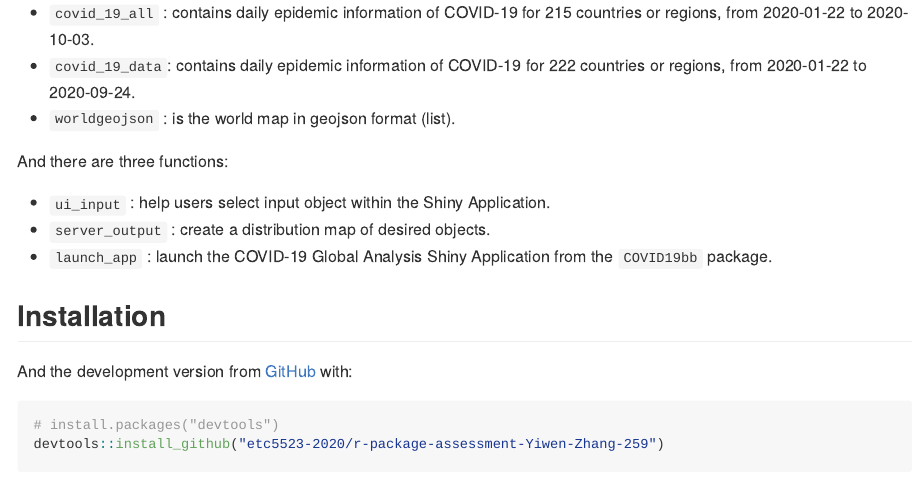
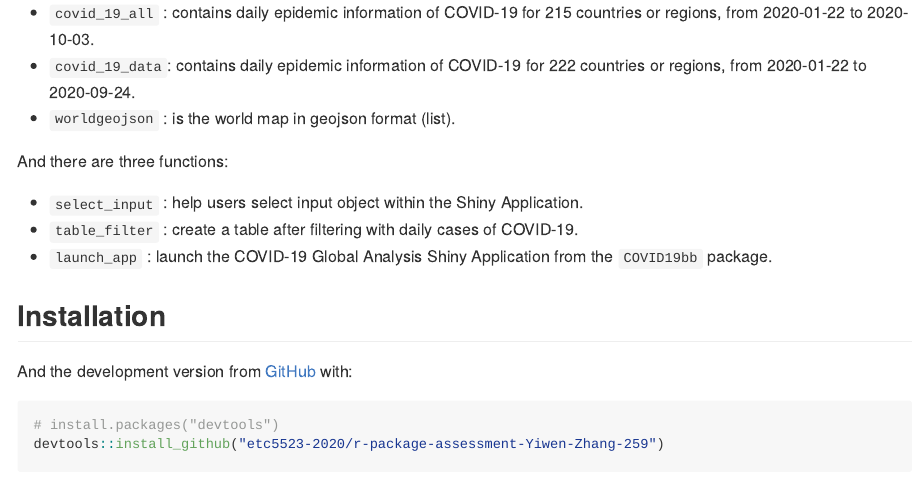
Before and after one commit to etc5523-2020/COVID-bb, an R Markdown document (README.Rmd): the page in a window 1100 px wide, from 320 px down. The pictures show the output file README.md that the author committed with the source, drawn offline in the style of GitHub; badge pictures from the web are left out.

Commit message:
correct the spelling

```diff
--- a/README.Rmd
+++ b/README.Rmd
@@ -35,8 +35,8 @@ The package consists of three datasets:
 
 And there are three functions:
 
-- `ui_input` : help users select input object within the Shiny Application.
-- `server_output` : create a distribution map of desired objects.
+- `select_input` : help users select input object within the Shiny Application.
+- `table_filter` : create a table after filtering with daily cases of COVID-19.
 - `launch_app` : launch the COVID-19 Global Analysis Shiny Application from the `COVID19bb` package.
 
 ## Installation
```
Also changed, not shown: README.md.
